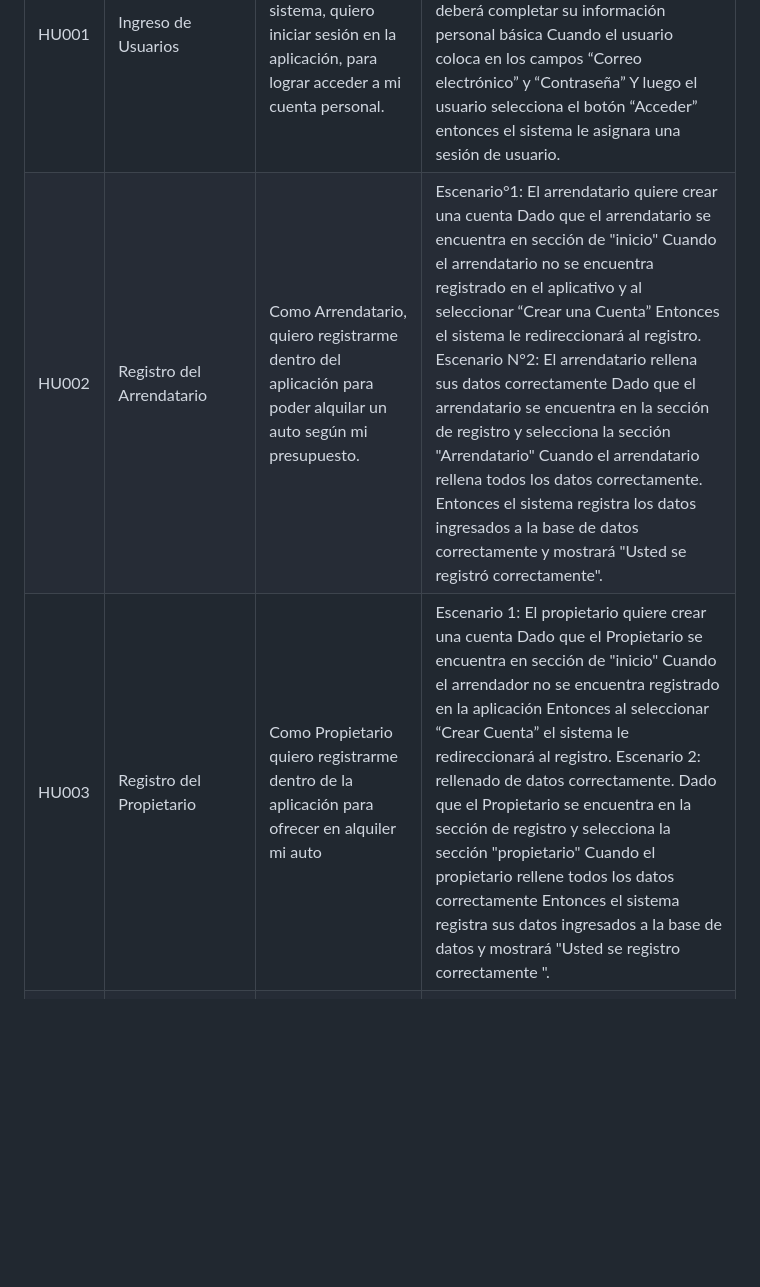
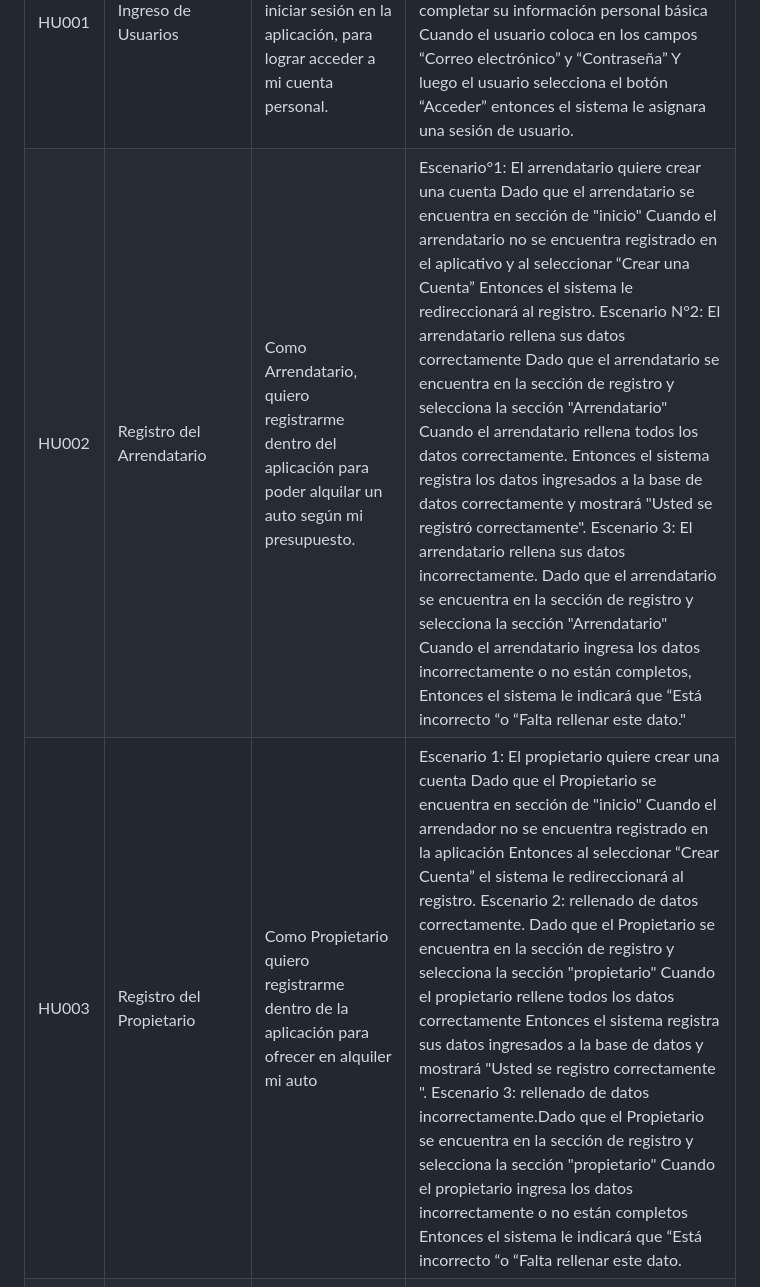
Before and after one commit to AppWeb-Grupo3/DriveSafe-Landing-page, a Markdown page: Project Report.md, the part around the change. Rendered like a GitHub page; blank space fills up the shorter version.

```diff
--- a/Project Report.md
+++ b/Project Report.md
@@ -533,8 +533,8 @@ Arrendador
 | User Story ID | Titulo | Descripcion | Criterios de Aceptacion |
 | ------------- | ------ | ----- | ---- |
 | HU001 | Ingreso de Usuarios | Como usuario no identificado en el sistema, quiero iniciar sesión en la aplicación, para lograr acceder a mi cuenta personal. | Escenario N°1: Usuario inicia sesión con sus datos personales Dado que el usuario necesitará registrarse para ingresar por primera vez a la aplicación, deberá completar su información personal básica Cuando el usuario coloca en los campos “Correo electrónico” y “Contraseña” Y luego el usuario selecciona el botón “Acceder” entonces el sistema le asignara una sesión de usuario. |
-| HU002 | Registro del Arrendatario | Como Arrendatario, quiero registrarme dentro del aplicación para poder alquilar un auto según mi presupuesto. | Escenario°1: El arrendatario quiere crear una cuenta Dado que el arrendatario se encuentra en sección de "inicio" Cuando el arrendatario no se encuentra registrado en el aplicativo y al seleccionar “Crear una Cuenta” Entonces el sistema le redireccionará al registro.  Escenario N°2: El arrendatario rellena sus datos correctamente Dado que el arrendatario se encuentra en la sección de registro y selecciona la sección "Arrendatario" Cuando el arrendatario rellena todos los datos correctamente. Entonces el sistema registra los datos ingresados a la base de datos correctamente y mostrará "Usted se registró correctamente". |
-| HU003 | Registro del Propietario | Como Propietario quiero registrarme dentro de la aplicación para ofrecer en alquiler mi auto | Escenario 1: El propietario quiere crear una cuenta Dado que el Propietario se encuentra en sección de "inicio" Cuando el arrendador no se encuentra registrado en la aplicación Entonces al seleccionar “Crear Cuenta” el sistema le redireccionará al registro. Escenario 2: rellenado de datos correctamente. Dado que el Propietario se encuentra en la sección de registro y selecciona la sección "propietario" Cuando el propietario rellene todos los datos correctamente Entonces el sistema registra sus datos ingresados a la base de datos y mostrará "Usted se registro correctamente ". |
+| HU002 | Registro del Arrendatario | Como Arrendatario, quiero registrarme dentro del aplicación para poder alquilar un auto según mi presupuesto. | Escenario°1: El arrendatario quiere crear una cuenta Dado que el arrendatario se encuentra en sección de "inicio" Cuando el arrendatario no se encuentra registrado en el aplicativo y al seleccionar “Crear una Cuenta” Entonces el sistema le redireccionará al registro.  Escenario N°2: El arrendatario rellena sus datos correctamente Dado que el arrendatario se encuentra en la sección de registro y selecciona la sección "Arrendatario" Cuando el arrendatario rellena todos los datos correctamente. Entonces el sistema registra los datos ingresados a la base de datos correctamente y mostrará "Usted se registró correctamente". Escenario 3: El arrendatario rellena sus datos incorrectamente. Dado que el arrendatario se encuentra en la sección de registro y selecciona la sección "Arrendatario" Cuando el arrendatario ingresa los datos incorrectamente o no están completos, Entonces el sistema le indicará que “Está incorrecto “o “Falta rellenar este dato." |
+| HU003 | Registro del Propietario | Como Propietario quiero registrarme dentro de la aplicación para ofrecer en alquiler mi auto | Escenario 1: El propietario quiere crear una cuenta Dado que el Propietario se encuentra en sección de "inicio" Cuando el arrendador no se encuentra registrado en la aplicación Entonces al seleccionar “Crear Cuenta” el sistema le redireccionará al registro. Escenario 2: rellenado de datos correctamente. Dado que el Propietario se encuentra en la sección de registro y selecciona la sección "propietario" Cuando el propietario rellene todos los datos correctamente Entonces el sistema registra sus datos ingresados a la base de datos y mostrará "Usted se registro correctamente ". Escenario 3: rellenado de datos incorrectamente.Dado que el Propietario se encuentra en la sección de registro y selecciona la sección "propietario" Cuando el propietario ingresa los datos incorrectamente o no están completos Entonces el sistema le indicará que “Está incorrecto “o “Falta rellenar este dato. |
 | HU004 | Búsqueda de autos según características | Como Arrendatario quiero poder buscar autos según datos específicos para asi descartar otros tipos de autos | Escenario 1: El Arrendatario visualiza cuando existen datos específicos que desee Dado que el Arrendatario este en la sección "Buscar Autos" Cuando ingrese los datos en cada sección específica y encuentre información de estos. Entonces el sistema mostrará todos los autos que tenga estos en su informe. |
 | HU005 | Notificaciones via correo o sms | Como usuario del sistema, quiero poder configurar notificaciones, para luego ser notificado y no perderme ningún evento | Escenario N°1: Usuario busca configurar notificaciones Dado que el sistema mostrará opciones de notificaciones, el usuario podrá configurarlo Cuando el usuario cambie el tono y tiempo que desee que llegue la alarma Y de click en “guardar cambios” Entonces el sistema guardara automáticamente esas nuevas modificaciones |
 | HU006 | Interacción con los usuarios | Como administrador del sistema quiero poder comunicarme con los usuarios, para poder ofrecerles un servicio más personalizado. | Escenario N°1: Usuario recibe el servicio de atención al cliente Dado que el sistema muestra una sección de atención al cliente And este busca ayudar al usuario con algunas de sus consultas Cuando el usuario busca respuestas a sus consultas Entonces el sistema le enviara un asesor que le ayude en sus dudas de manera personalizada. |
```
